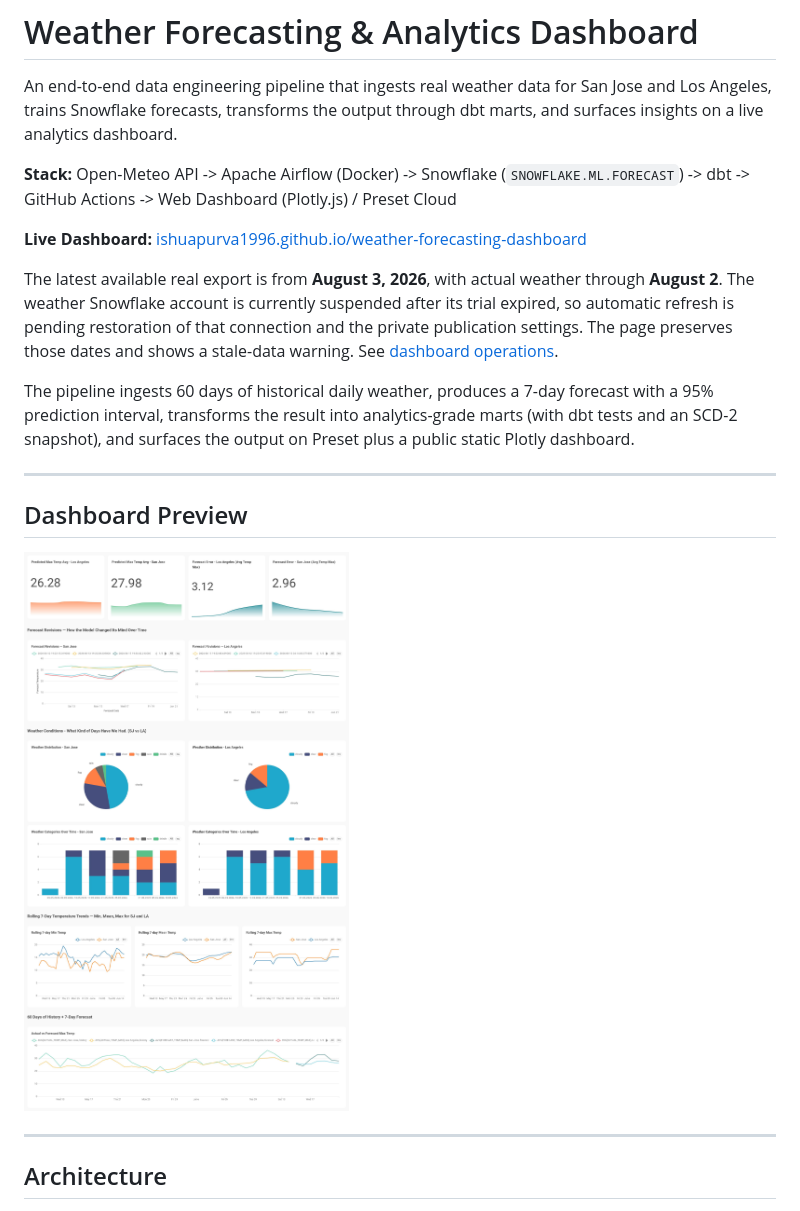
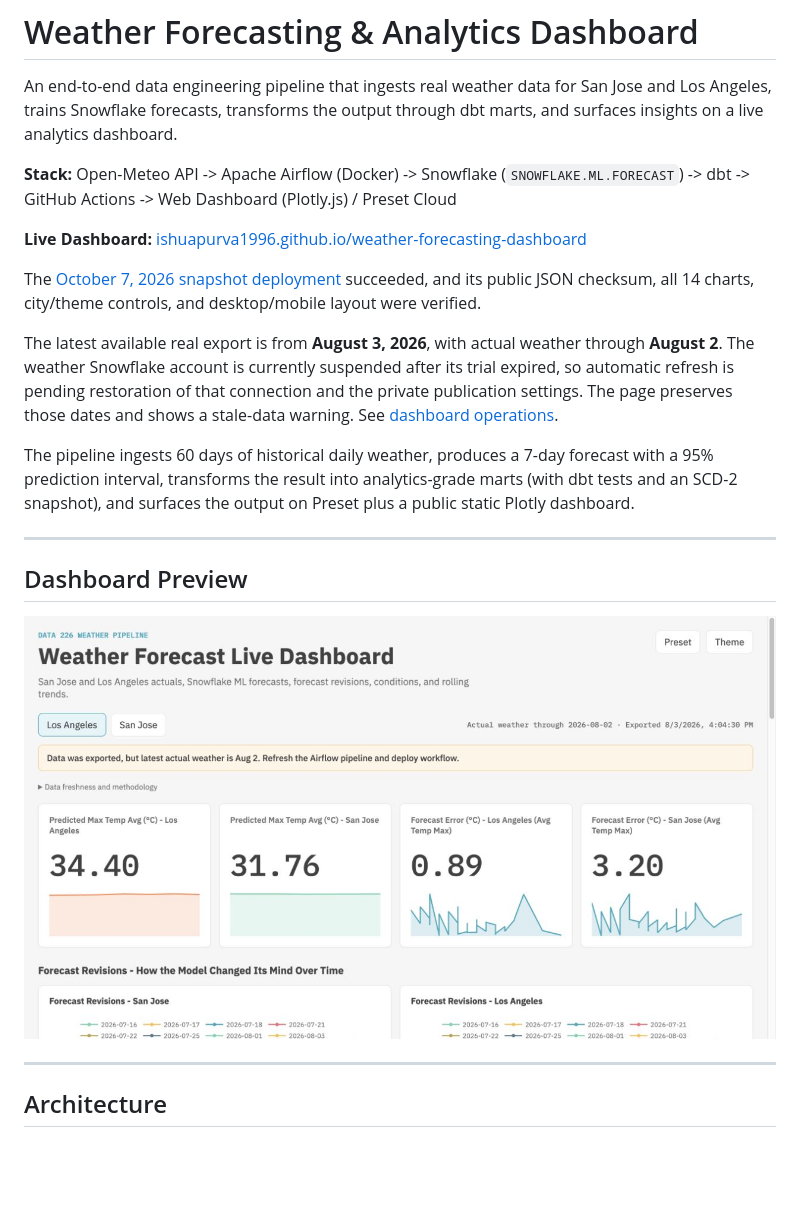
Before and after one commit to ishuapurva1996/weather-forecasting-dashboard, a Markdown page: README.md, the part around the change. GitHub-like rendering; pictures changed too: docs/assets/dashboard-preview.jpg (added); blank space fills up the shorter version.

Commit message:
docs(dashboard): record verified Pages deployment and live preview

```diff
--- a/README.md
+++ b/README.md
@@ -5,6 +5,8 @@ An end-to-end data engineering pipeline that ingests real weather data for San J
 **Stack:** Open-Meteo API -> Apache Airflow (Docker) -> Snowflake (`SNOWFLAKE.ML.FORECAST`) -> dbt -> GitHub Actions -> Web Dashboard (Plotly.js) / Preset Cloud
 
 **Live Dashboard:** [ishuapurva1996.github.io/weather-forecasting-dashboard](https://ishuapurva1996.github.io/weather-forecasting-dashboard/)
+
+The [October 7, 2026 snapshot deployment](https://github.com/ishuapurva1996/weather-forecasting-dashboard/actions/runs/37707861863) succeeded, and its public JSON checksum, all 14 charts, city/theme controls, and desktop/mobile layout were verified.
 
 The latest available real export is from **August 3, 2026**, with actual weather through **August 2**. The weather Snowflake account is currently suspended after its trial expired, so automatic refresh is pending restoration of that connection and the private publication settings. The page preserves those dates and shows a stale-data warning. See [dashboard operations](docs/DASHBOARD_OPERATIONS.md).
 
@@ -14,7 +16,7 @@ The pipeline ingests 60 days of historical daily weather, produces a 7-day forec
 
 ## Dashboard Preview
 
-[![Weather Forecast Live Dashboard](./dashboard_v3_preview.png)](https://ishuapurva1996.github.io/weather-forecasting-dashboard/)
+[![Weather Forecast Live Dashboard](docs/assets/dashboard-preview.jpg)](https://ishuapurva1996.github.io/weather-forecasting-dashboard/)
 
 ---
 
```
Also changed, not shown: docs/DASHBOARD_OPERATIONS.md (+1 -1 lines).
